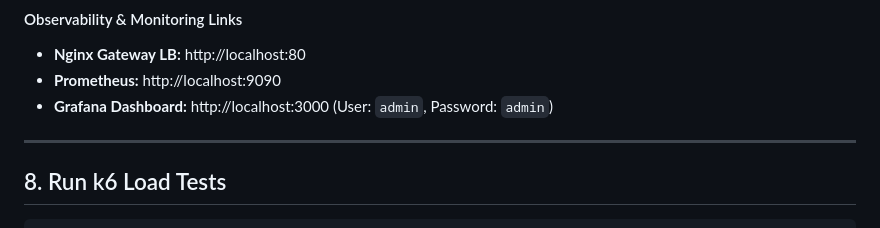
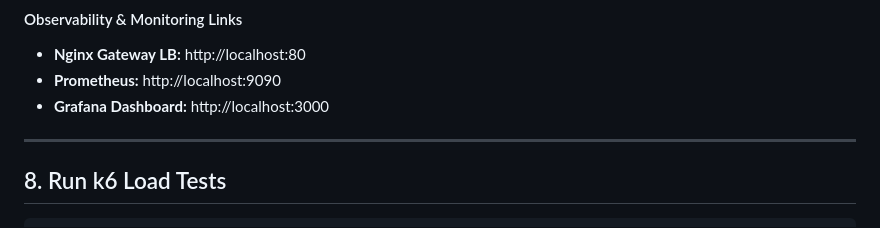
Before and after one commit to adityamittal23/Distributed-Rate-Limiter, a Markdown page: README.md, the part around the change. Rendered like a GitHub page.

```diff
--- a/README.md
+++ b/README.md
@@ -222,7 +222,7 @@ X-RateLimit-Remaining: 99
 #### Observability & Monitoring Links
 - **Nginx Gateway LB:** http://localhost:80
 - **Prometheus:** http://localhost:9090
-- **Grafana Dashboard:** http://localhost:3000 (User: `admin`, Password: `admin`)
+- **Grafana Dashboard:** http://localhost:3000
 
 ---
 
```
